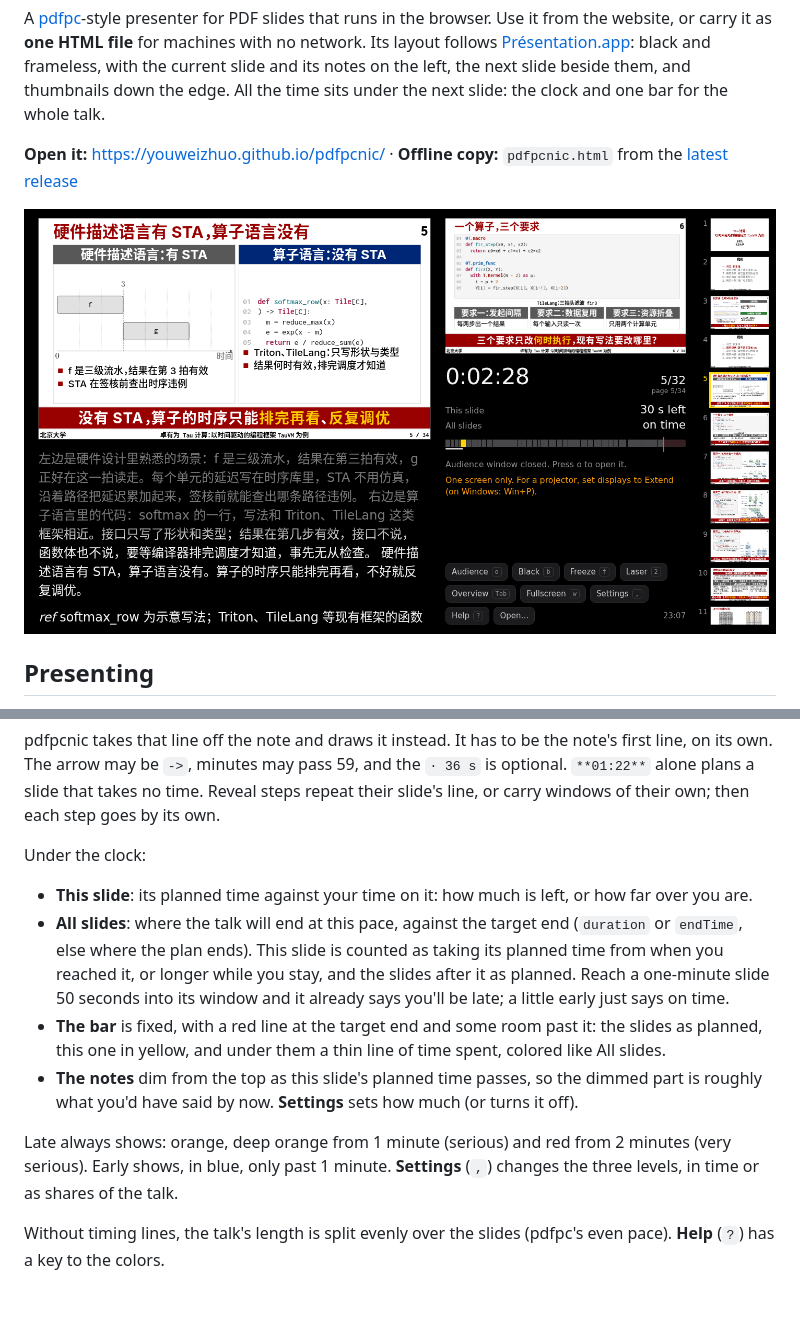
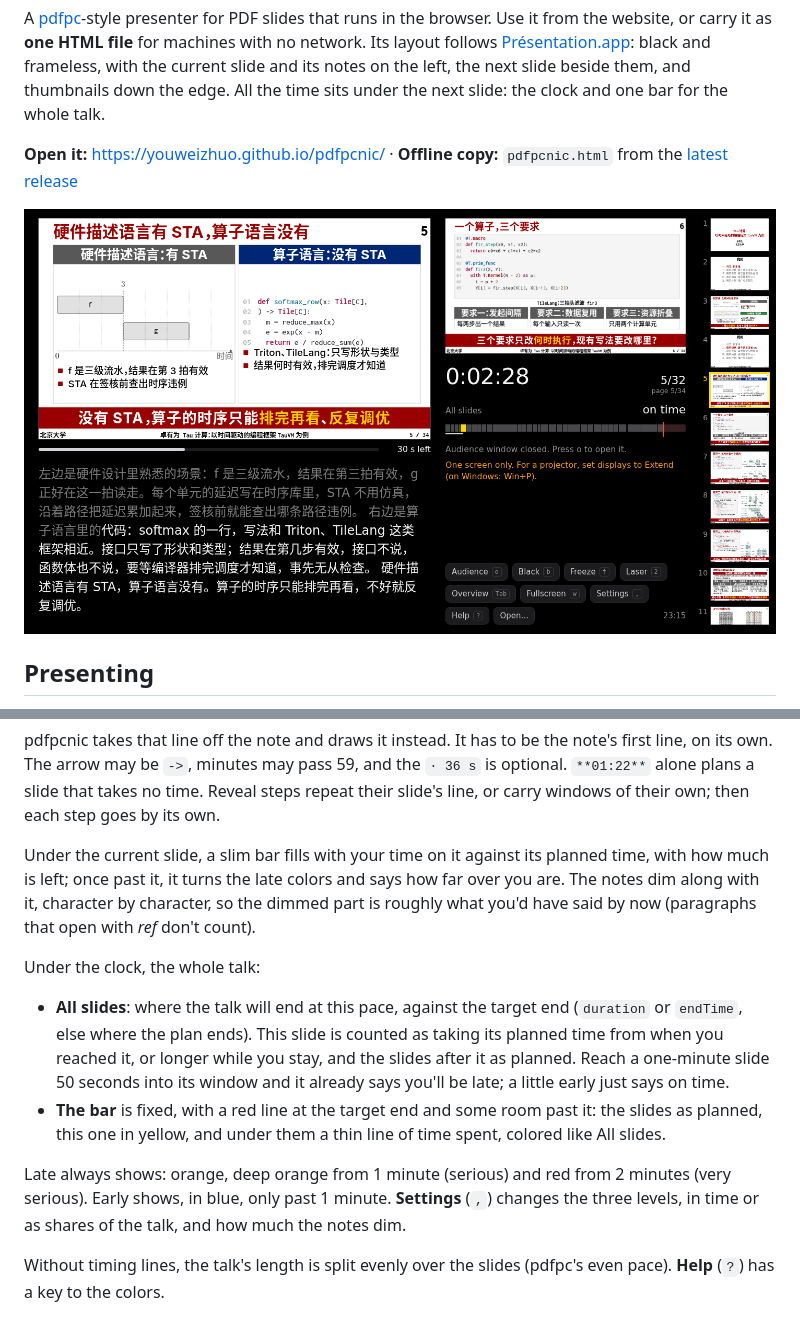
Before and after one commit to youweizhuo/pdfpcnic, a Markdown page: README.md, 2 parts joined by grey strips. GitHub-like rendering; pictures changed too: docs/presenter.png.

```diff
--- a/README.md
+++ b/README.md
@@ -92,20 +92,21 @@ pdfpcnic takes that line off the note and draws it instead. It has to be the not
 may be `->`, minutes may pass 59, and the `· 36 s` is optional. `**01:22**` alone plans a slide that takes no time.
 Reveal steps repeat their slide's line, or carry windows of their own; then each step goes by its own.
 
-Under the clock:
+Under the current slide, a slim bar fills with your time on it against its planned time, with how much is left; once
+past it, it turns the late colors and says how far over you are. The notes dim along with it, character by
+character, so the dimmed part is roughly what you'd have said by now (paragraphs that open with *ref* don't count).
 
-- **This slide**: its planned time against your time on it: how much is left, or how far over you are.
+Under the clock, the whole talk:
+
 - **All slides**: where the talk will end at this pace, against the target end (`duration` or `endTime`, else where
   the plan ends). This slide is counted as taking its planned time from when you reached it, or longer while you stay,
   and the slides after it as planned. Reach a one-minute slide 50 seconds into its window and it already says you'll
   be late; a little early just says on time.
 - **The bar** is fixed, with a red line at the target end and some room past it: the slides as planned, this one in
   yellow, and under them a thin line of time spent, colored like All slides.
-- **The notes** dim from the top as this slide's planned time passes, so the dimmed part is roughly what you'd have
-  said by now. **Settings** sets how much (or turns it off).
 
 Late always shows: orange, deep orange from 1 minute (serious) and red from 2 minutes (very serious). Early shows, in
-blue, only past 1 minute. **Settings** (`,`) changes the three levels, in time or as shares of the talk.
+blue, only past 1 minute. **Settings** (`,`) changes the three levels, in time or as shares of the talk, and how much the notes dim.
 
 Without timing lines, the talk's length is split evenly over the slides (pdfpc's even pace). **Help** (`?`) has a key
 to the colors.
```
Also changed, not shown: 6 other files.
